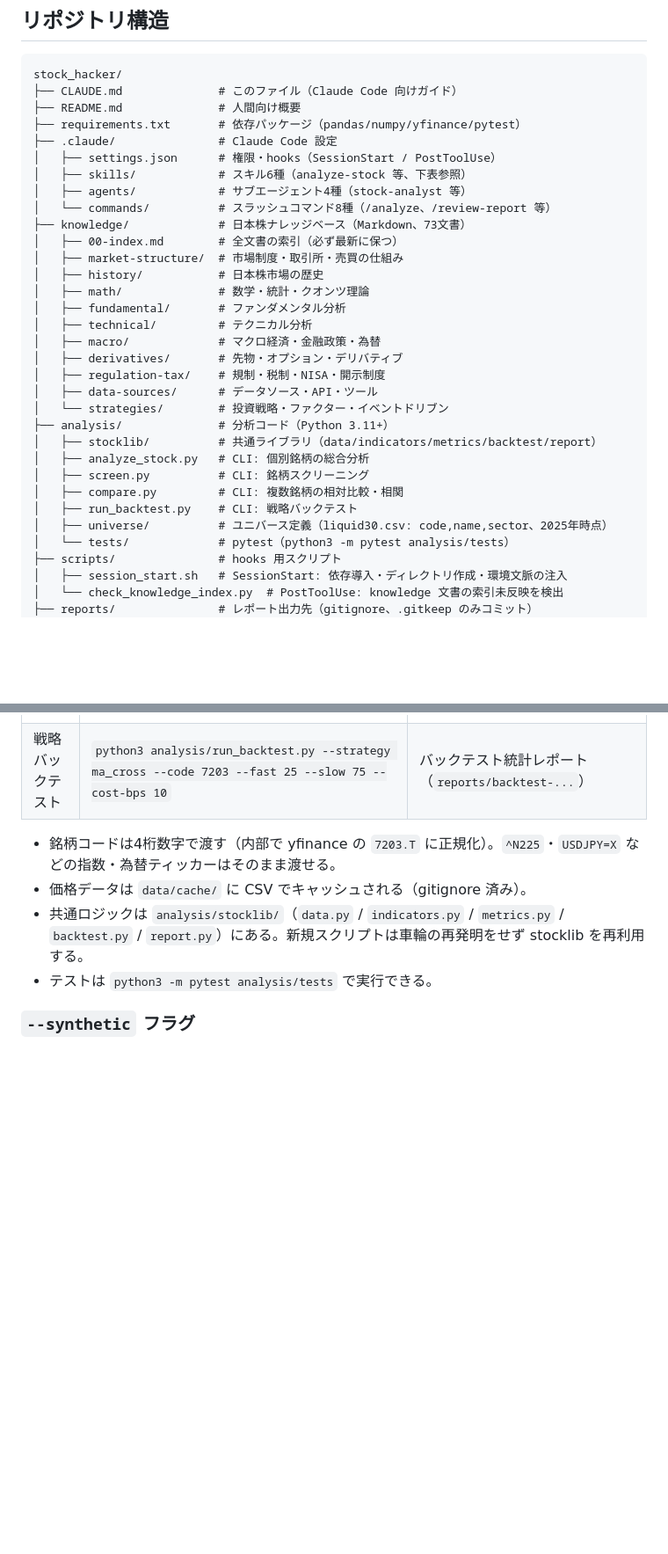
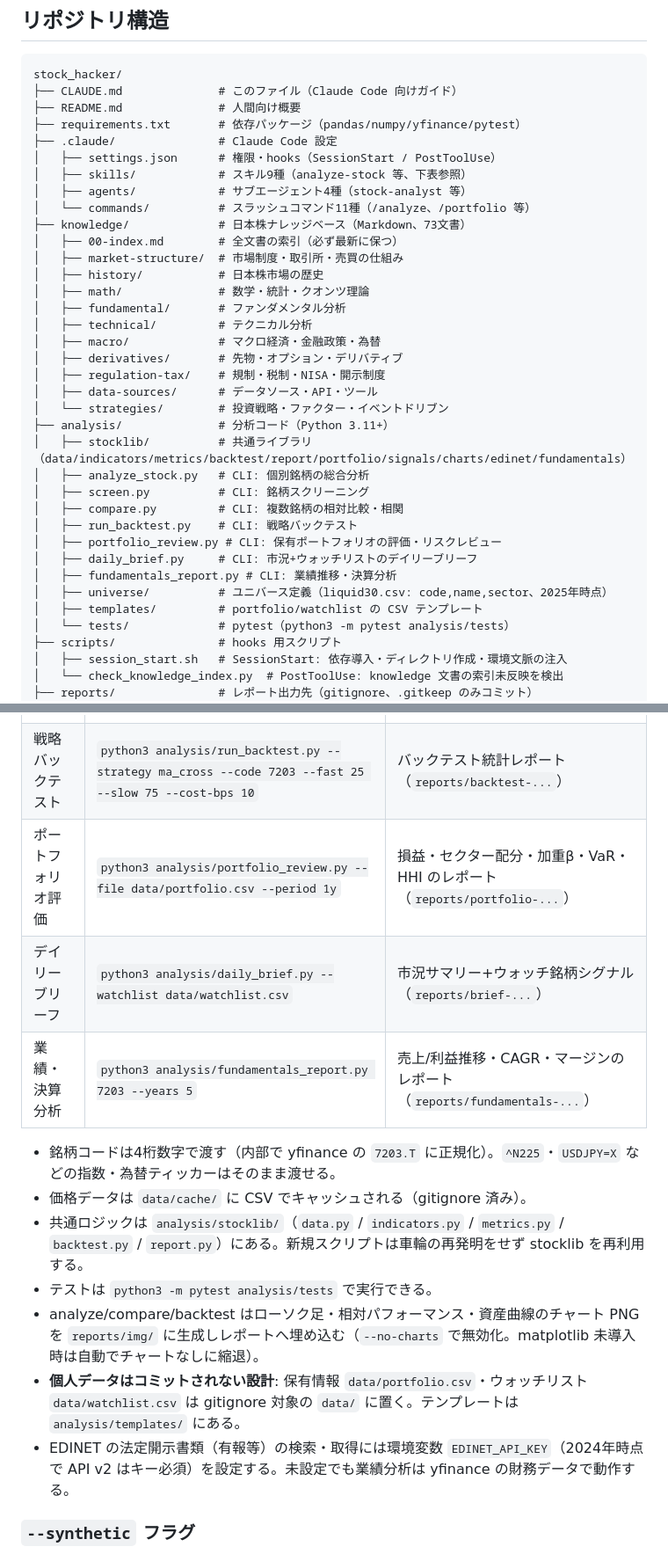
Before and after one commit to nigoh/stock_hacker, a Markdown page: CLAUDE.md, 2 parts joined by grey strips. Shown at 88% size. Rendered like a GitHub page; blank space fills up the shorter version.

```diff
--- a/CLAUDE.md
+++ b/CLAUDE.md
@@ -12,9 +12,9 @@ stock_hacker/
 ├── requirements.txt       # 依存パッケージ（pandas/numpy/yfinance/pytest）
 ├── .claude/               # Claude Code 設定
 │   ├── settings.json      # 権限・hooks（SessionStart / PostToolUse）
-│   ├── skills/            # スキル6種（analyze-stock 等、下表参照）
+│   ├── skills/            # スキル9種（analyze-stock 等、下表参照）
 │   ├── agents/            # サブエージェント4種（stock-analyst 等）
-│   └── commands/          # スラッシュコマンド8種（/analyze、/review-report 等）
+│   └── commands/          # スラッシュコマンド11種（/analyze、/portfolio 等）
 ├── knowledge/             # 日本株ナレッジベース（Markdown、73文書）
 │   ├── 00-index.md        # 全文書の索引（必ず最新に保つ）
 │   ├── market-structure/  # 市場制度・取引所・売買の仕組み
@@ -28,12 +28,16 @@ stock_hacker/
 │   ├── data-sources/      # データソース・API・ツール
 │   └── strategies/        # 投資戦略・ファクター・イベントドリブン
 ├── analysis/              # 分析コード（Python 3.11+）
-│   ├── stocklib/          # 共通ライブラリ（data/indicators/metrics/backtest/report）
+│   ├── stocklib/          # 共通ライブラリ（data/indicators/metrics/backtest/report/portfolio/signals/charts/edinet/fundamentals）
 │   ├── analyze_stock.py   # CLI: 個別銘柄の総合分析
 │   ├── screen.py          # CLI: 銘柄スクリーニング
 │   ├── compare.py         # CLI: 複数銘柄の相対比較・相関
 │   ├── run_backtest.py    # CLI: 戦略バックテスト
+│   ├── portfolio_review.py # CLI: 保有ポートフォリオの評価・リスクレビュー
+│   ├── daily_brief.py     # CLI: 市況+ウォッチリストのデイリーブリーフ
+│   ├── fundamentals_report.py # CLI: 業績推移・決算分析
 │   ├── universe/          # ユニバース定義（liquid30.csv: code,name,sector、2025年時点）
+│   ├── templates/         # portfolio/watchlist の CSV テンプレート
 │   └── tests/             # pytest（python3 -m pytest analysis/tests）
 ├── scripts/               # hooks 用スクリプト
 │   ├── session_start.sh   # SessionStart: 依存導入・ディレクトリ作成・環境文脈の注入
@@ -52,11 +56,17 @@ stock_hacker/
 | 銘柄スクリーニング | `python3 analysis/screen.py --universe analysis/universe/liquid30.csv --rsi-below 30 --price-above-sma 200` | 結果テーブルを stdout、`reports/screen-<日付>.md` |
 | 複数銘柄の比較 | `python3 analysis/compare.py 7203 6758 9984 --period 1y` | 相対パフォーマンス・相関のレポート（`reports/compare-...`） |
 | 戦略バックテスト | `python3 analysis/run_backtest.py --strategy ma_cross --code 7203 --fast 25 --slow 75 --cost-bps 10` | バックテスト統計レポート（`reports/backtest-...`） |
+| ポートフォリオ評価 | `python3 analysis/portfolio_review.py --file data/portfolio.csv --period 1y` | 損益・セクター配分・加重β・VaR・HHI のレポート（`reports/portfolio-...`） |
+| デイリーブリーフ | `python3 analysis/daily_brief.py --watchlist data/watchlist.csv` | 市況サマリー+ウォッチ銘柄シグナル（`reports/brief-...`） |
+| 業績・決算分析 | `python3 analysis/fundamentals_report.py 7203 --years 5` | 売上/利益推移・CAGR・マージンのレポート（`reports/fundamentals-...`） |
 
 - 銘柄コードは4桁数字で渡す（内部で yfinance の `7203.T` に正規化）。`^N225`・`USDJPY=X` などの指数・為替ティッカーはそのまま渡せる。
 - 価格データは `data/cache/` に CSV でキャッシュされる（gitignore 済み）。
 - 共通ロジックは `analysis/stocklib/`（`data.py` / `indicators.py` / `metrics.py` / `backtest.py` / `report.py`）にある。新規スクリプトは車輪の再発明をせず stocklib を再利用する。
 - テストは `python3 -m pytest analysis/tests` で実行できる。
+- analyze/compare/backtest はローソク足・相対パフォーマンス・資産曲線のチャート PNG を `reports/img/` に生成しレポートへ埋め込む（`--no-charts` で無効化。matplotlib 未導入時は自動でチャートなしに縮退）。
+- **個人データはコミットされない設計**: 保有情報 `data/portfolio.csv`・ウォッチリスト `data/watchlist.csv` は gitignore 対象の `data/` に置く。テンプレートは `analysis/templates/` にある。
+- EDINET の法定開示書類（有報等）の検索・取得には環境変数 `EDINET_API_KEY`（2024年時点で API v2 はキー必須）を設定する。未設定でも業績分析は yfinance の財務データで動作する。
 
 ### `--synthetic` フラグ
 
```
Also changed, not shown: other parts of CLAUDE.md (+4 -1 lines), README.md (+5 -2 lines).
